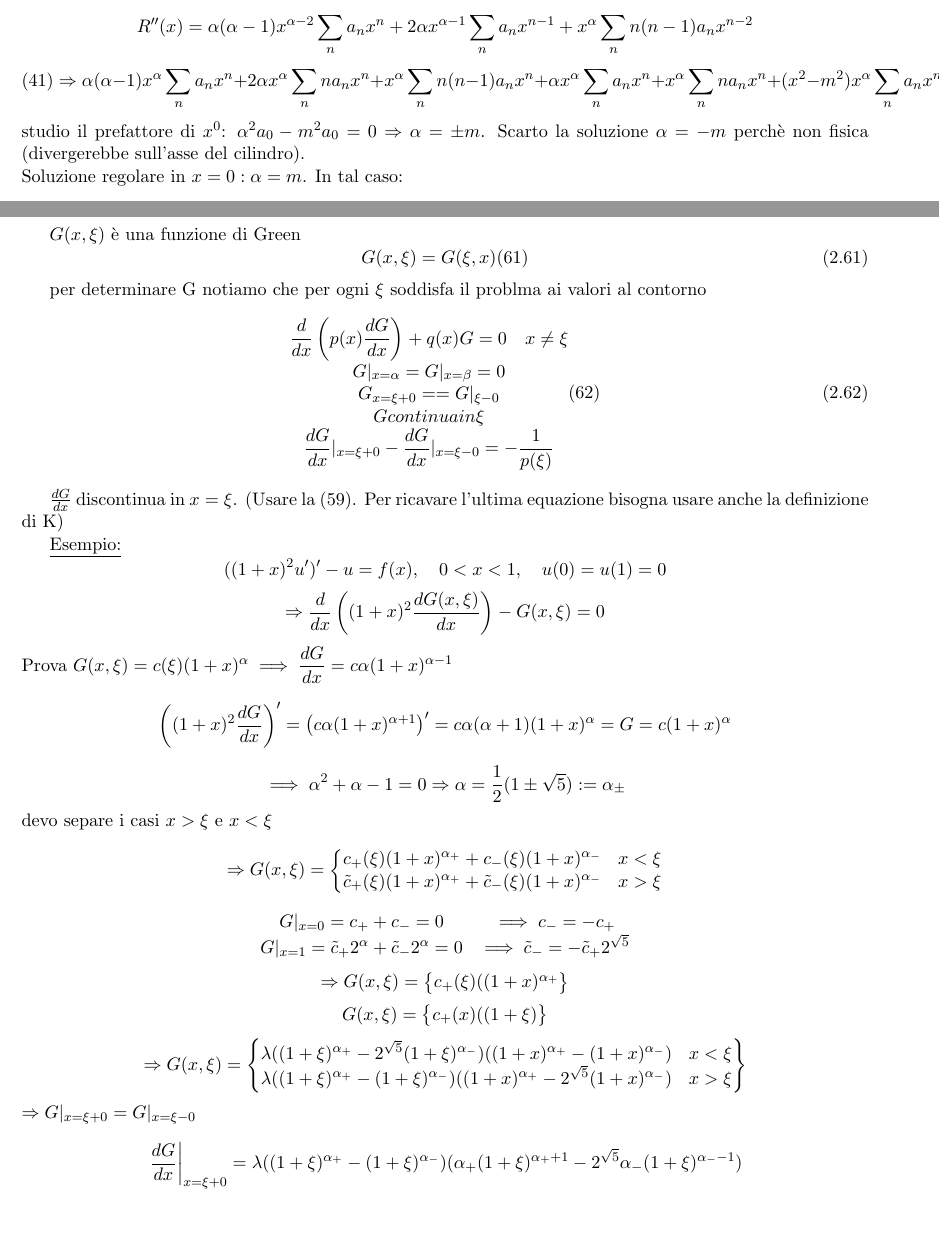
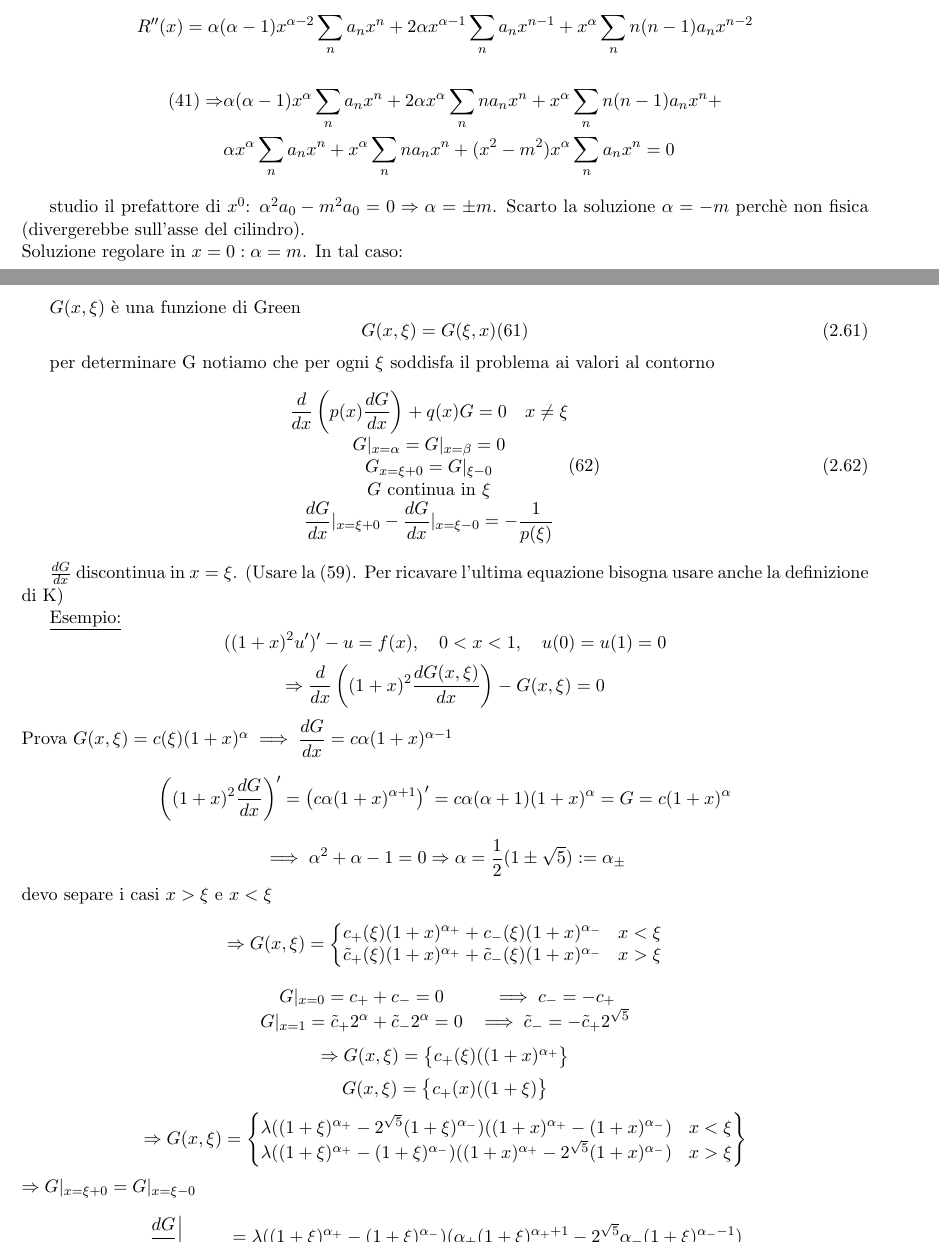
Before and after one commit to napalm5/eq_differenziali, a LaTeX document (Equazioni_differenziali_1.tex): two parts of pages 19 and 24 of 70, joined at a grey line, cut so that both start at the same text. Compiled offline with pdfLaTeX.

Commit message:
Minor corrections

```diff
--- a/Equazioni_differenziali_1.tex
+++ b/Equazioni_differenziali_1.tex
@@ -1034,14 +1034,19 @@ $$
 $$
 R''(x)=\alpha(\alpha-1)x^{\alpha-2}\sum_na_nx^n + 2\alpha x^{\alpha-1}\sum_n a_n x^{n-1}+x^\alpha\sum_n n(n-1)a_nx^{n-2}
 $$
-$$
-(41)\Rightarrow \alpha(\alpha-1)x^\alpha\sum_n a_n x^n+2\alpha x^\alpha \sum_n n a_n x^n + x^\alpha \sum_n n(n-1)a_n x^n + \alpha x^\alpha\sum_n a_n x^n + x^\alpha \sum_n n a_n x^n + (x^2-m^2)x^\alpha \sum_n a_n x^n=0
-$$
+
+\begin{equation*}
+\begin{split}
+(41)\Rightarrow &\alpha(\alpha-1)x^\alpha\sum_n a_n x^n+2\alpha x^\alpha \sum_n n a_n x^n + x^\alpha \sum_n n(n-1)a_n x^n + \\
+& \alpha x^\alpha\sum_n a_n x^n + x^\alpha \sum_n n a_n x^n + (x^2-m^2)x^\alpha \sum_n a_n x^n=0
+\end{split}
+\end{equation*}
+
 studio il prefattore di $x^0$: $\alpha^2 a_0-m^2a_0=0\Rightarrow \alpha=\pm m$. Scarto la soluzione $\alpha=-m$ perchè non fisica (divergerebbe sull'asse del cilindro).\\
 Soluzione regolare in $x=0: \alpha=m$. In tal caso:
 
 \begin{equation}
-2m\sum_n n a_n x^n + \sum_n n^2 a_n x^n + \sum_n a_n x^{n+2}=0 (43)
+2m\sum_n n a_n x^n + \sum_n n^2 a_n x^n + \sum_n a_n x^{n+2}=0 ~~(43)
 \end{equation}
 
 sostituisco nell'ultimo pezzo $n+2=n'$
@@ -1307,13 +1313,13 @@ G(x,\xi)=G(\xi,x) (61)
 \end{equation}
 
 
-per determinare G notiamo che per ogni $\xi$ soddisfa il problma ai valori al contorno
+per determinare G notiamo che per ogni $\xi$ soddisfa il problema ai valori al contorno
 \begin{equation}
 \begin{matrix}
 \dfrac{d}{dx}\left(p(x)\dfrac{dG}{dx}\right) + q(x)G = 0 \quad x\neq \xi \\
 G|_{x=\alpha}=G|_{x=\beta}=0 \\
-G_{x=\xi+0}==G|_{\xi-0} \\
-G continua in \xi \\
+G_{x=\xi+0}=G|_{\xi-0} \\
+G \mathrm{~continua~in~} \xi \\
 \dfrac{dG}{dx}|_{x=\xi+0}-\dfrac{dG}{dx}|_{x=\xi-0}=-\dfrac{1}{p(\xi)}
 \end{matrix} (62)
 \end{equation}
```
Also changed, not shown: Equazioni_differenziali_1.tex (29 more changed lines).
